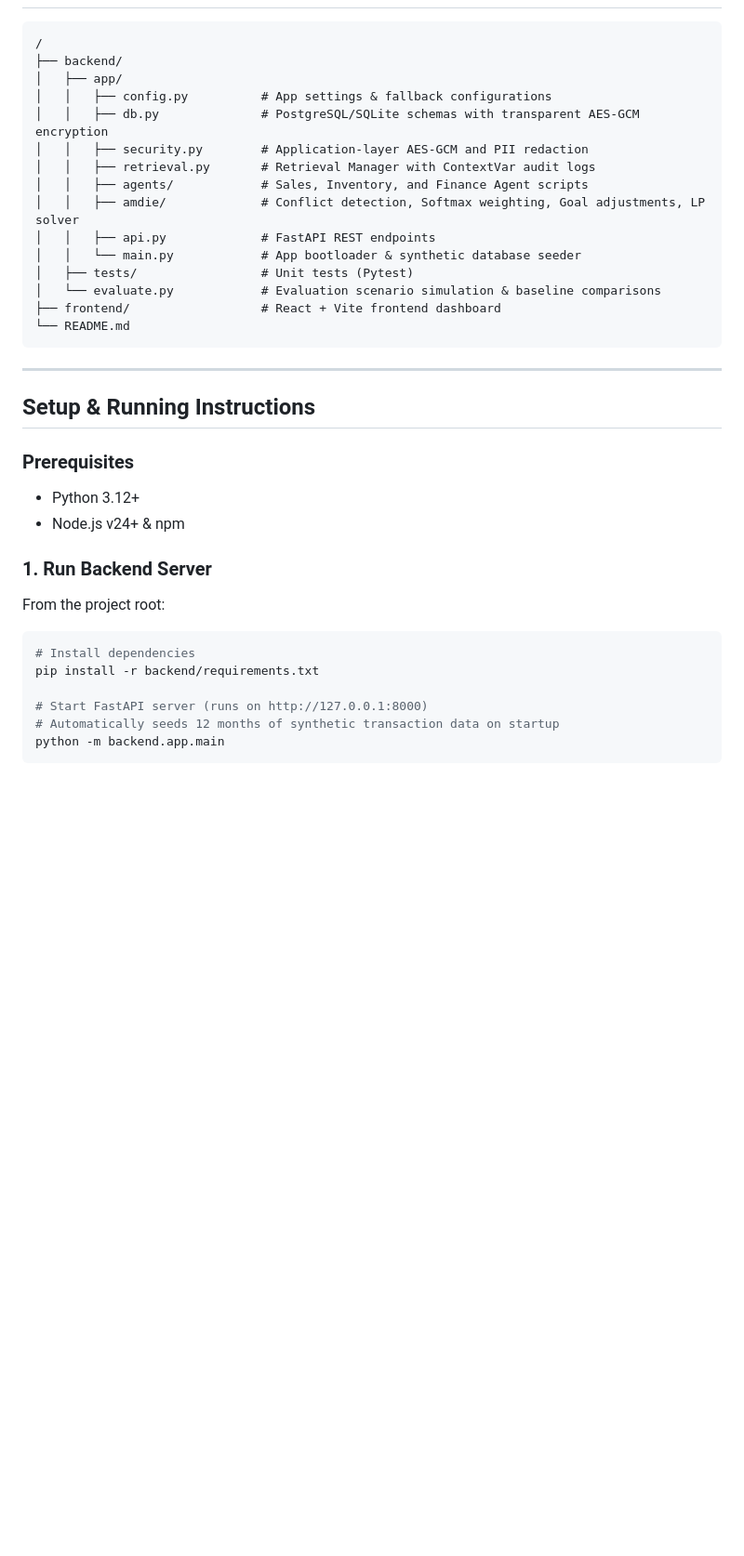
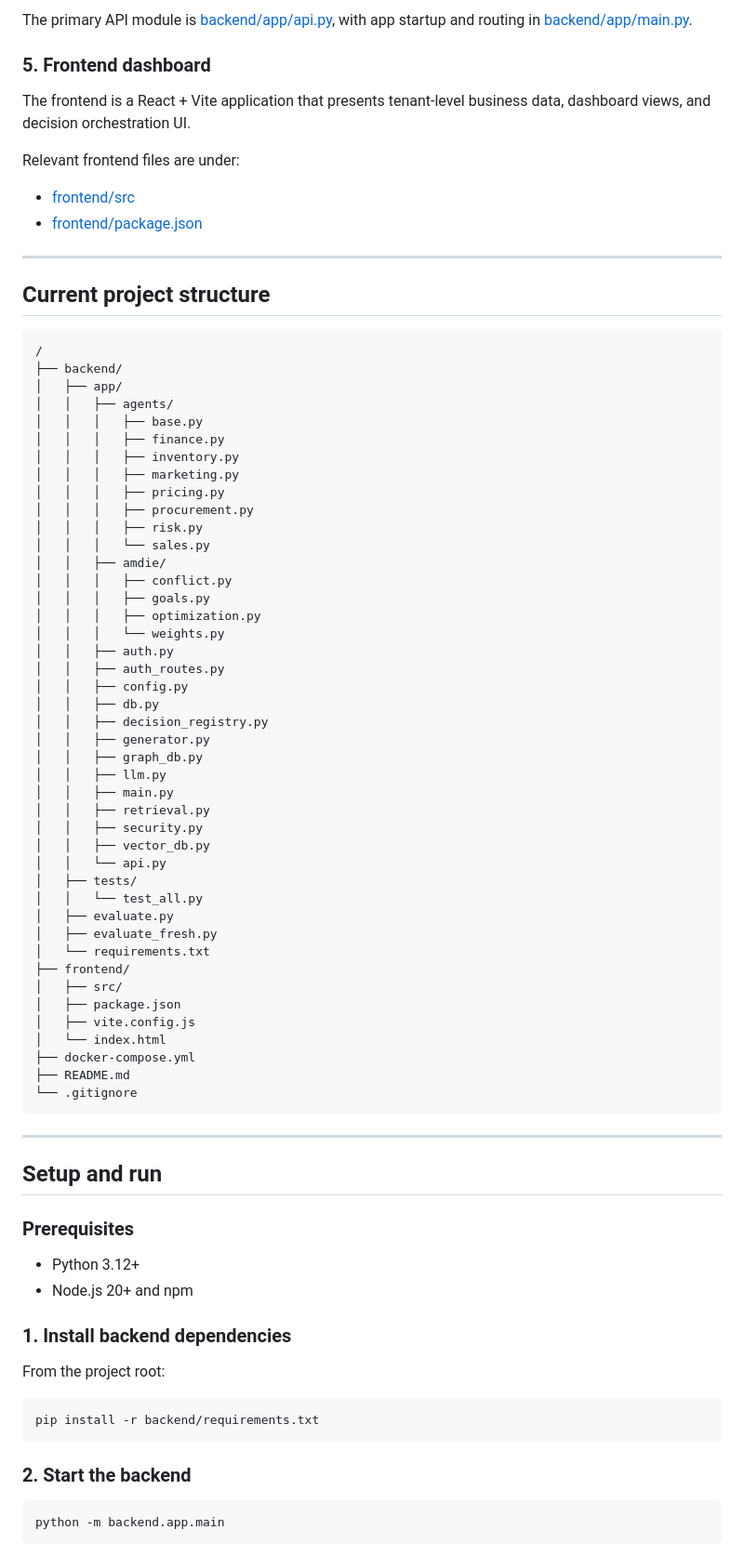
Before and after one commit to subeesesh/inventory, a Markdown page: README.md, the part around one of its changes. Shown at 93% size. Rendered like a GitHub page; blank space fills up the shorter version.

````diff
--- a/README.md
+++ b/README.md
@@ -24,36 +66,80 @@ A multi-agent decision support system utilizing the **Adaptive Multi-Agent Decis
+The primary API module is [backend/app/api.py](backend/app/api.py), with app startup and routing in [backend/app/main.py](backend/app/main.py).
+
+### 5. Frontend dashboard
+The frontend is a React + Vite application that presents tenant-level business data, dashboard views, and decision orchestration UI.
+
+Relevant frontend files are under:
+- [frontend/src](frontend/src)
+- [frontend/package.json](frontend/package.json)
+
+---
+
+## Current project structure
+
+```text
 /
 ├── backend/
 │   ├── app/
-│   │   ├── config.py          # App settings & fallback configurations
-│   │   ├── db.py              # PostgreSQL/SQLite schemas with transparent AES-GCM encryption
-│   │   ├── security.py        # Application-layer AES-GCM and PII redaction
-│   │   ├── retrieval.py       # Retrieval Manager with ContextVar audit logs
-│   │   ├── agents/            # Sales, Inventory, and Finance Agent scripts
-│   │   ├── amdie/             # Conflict detection, Softmax weighting, Goal adjustments, LP solver
-│   │   ├── api.py             # FastAPI REST endpoints
-│   │   └── main.py            # App bootloader & synthetic database seeder
-│   ├── tests/                 # Unit tests (Pytest)
-│   └── evaluate.py            # Evaluation scenario simulation & baseline comparisons
-├── frontend/                  # React + Vite frontend dashboard
-└── README.md
+│   │   ├── agents/
+│   │   │   ├── base.py
+│   │   │   ├── finance.py
+│   │   │   ├── inventory.py
+│   │   │   ├── marketing.py
+│   │   │   ├── pricing.py
+│   │   │   ├── procurement.py
+│   │   │   ├── risk.py
+│   │   │   └── sales.py
+│   │   ├── amdie/
+│   │   │   ├── conflict.py
+│   │   │   ├── goals.py
+│   │   │   ├── optimization.py
+│   │   │   └── weights.py
+│   │   ├── auth.py
+│   │   ├── auth_routes.py
+│   │   ├── config.py
+│   │   ├── db.py
+│   │   ├── decision_registry.py
+│   │   ├── generator.py
+│   │   ├── graph_db.py
+│   │   ├── llm.py
+│   │   ├── main.py
+│   │   ├── retrieval.py
+│   │   ├── security.py
+│   │   ├── vector_db.py
+│   │   └── api.py
+│   ├── tests/
+│   │   └── test_all.py
+│   ├── evaluate.py
+│   ├── evaluate_fresh.py
+│   └── requirements.txt
+├── frontend/
+│   ├── src/
+│   ├── package.json
+│   ├── vite.config.js
+│   └── index.html
+├── docker-compose.yml
+├── README.md
+└── .gitignore
 ```
 
 ---
 
-## Setup & Running Instructions
+## Setup and run
 
 ### Prerequisites
 - Python 3.12+
-- Node.js v24+ & npm
+- Node.js 20+ and npm
 
-### 1. Run Backend Server
+### 1. Install backend dependencies
 From the project root:
+
 ```bash
-# Install dependencies
 pip install -r backend/requirements.txt
+```
 
-# Start FastAPI server (runs on http://127.0.0.1:8000)
-# Automatically seeds 12 months of synthetic transaction data on startup
+### 2. Start the backend
+
+```bash
 python -m backend.app.main
 ```
 
````
Also changed, not shown: other parts of README.md (+101 -26 lines).
